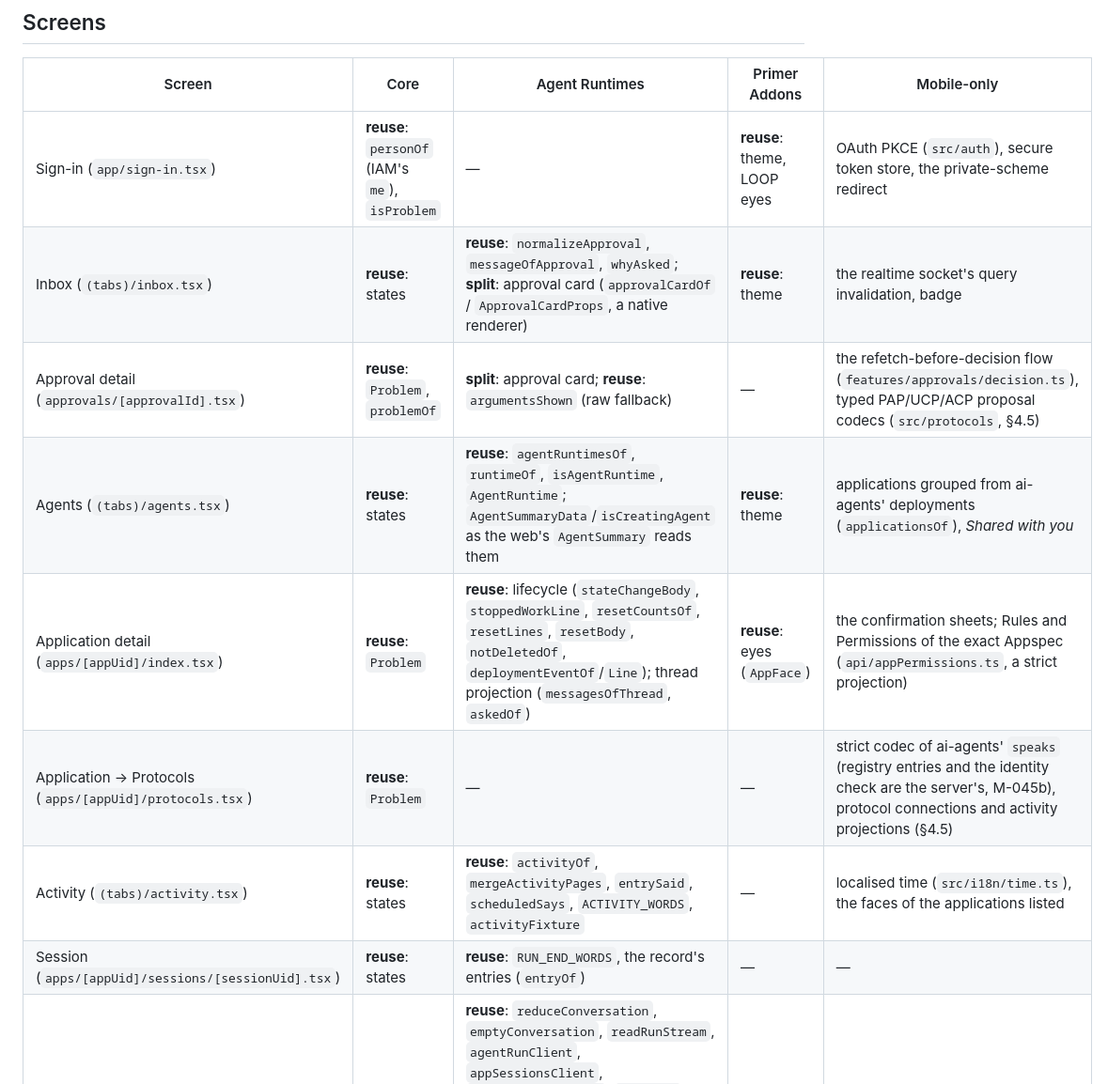
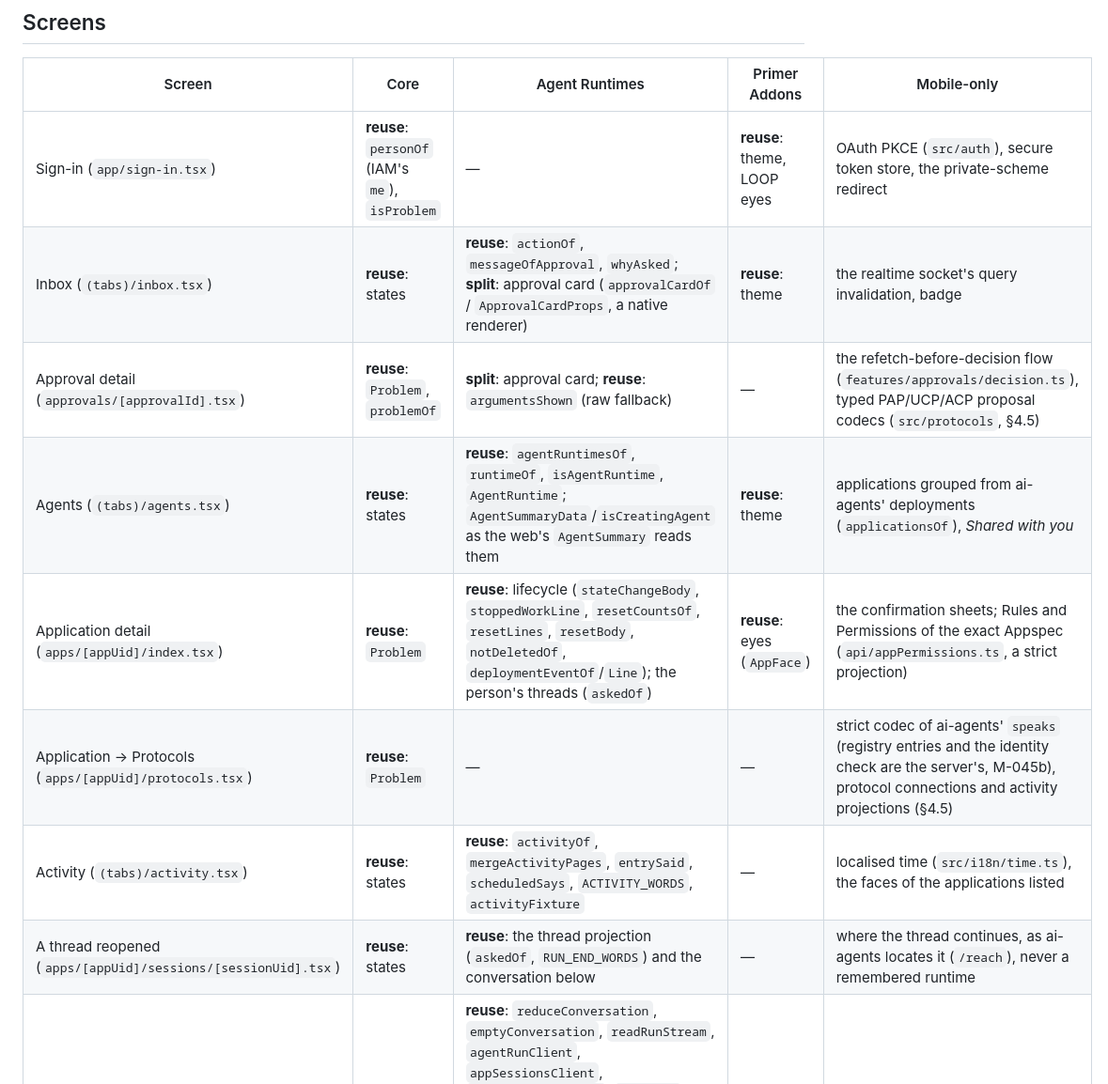
Before and after one commit to datalayer/mobile, a Markdown page: docs/shared-inventory.md, the part around the change. Shown at 94% size. Drawn GitHub-style.

Commit message:
M-002 inventory: a reopened thread's row, the Inbox's helpers as imported

```diff
--- a/docs/shared-inventory.md
+++ b/docs/shared-inventory.md
@@ -47,13 +47,13 @@ How each is held there:
 | Screen | Core | Agent Runtimes | Primer Addons | Mobile-only |
 |---|---|---|---|---|
 | Sign-in (`app/sign-in.tsx`) | **reuse**: `personOf` (IAM's `me`), `isProblem` | — | **reuse**: theme, LOOP eyes | OAuth PKCE (`src/auth`), secure token store, the private-scheme redirect |
-| Inbox (`(tabs)/inbox.tsx`) | **reuse**: states | **reuse**: `normalizeApproval`, `messageOfApproval`, `whyAsked`; **split**: approval card (`approvalCardOf` / `ApprovalCardProps`, a native renderer) | **reuse**: theme | the realtime socket's query invalidation, badge |
+| Inbox (`(tabs)/inbox.tsx`) | **reuse**: states | **reuse**: `actionOf`, `messageOfApproval`, `whyAsked`; **split**: approval card (`approvalCardOf` / `ApprovalCardProps`, a native renderer) | **reuse**: theme | the realtime socket's query invalidation, badge |
 | Approval detail (`approvals/[approvalId].tsx`) | **reuse**: `Problem`, `problemOf` | **split**: approval card; **reuse**: `argumentsShown` (raw fallback) | — | the refetch-before-decision flow (`features/approvals/decision.ts`), typed PAP/UCP/ACP proposal codecs (`src/protocols`, §4.5) |
 | Agents (`(tabs)/agents.tsx`) | **reuse**: states | **reuse**: `agentRuntimesOf`, `runtimeOf`, `isAgentRuntime`, `AgentRuntime`; `AgentSummaryData`/`isCreatingAgent` as the web's `AgentSummary` reads them | **reuse**: theme | applications grouped from ai-agents' deployments (`applicationsOf`), *Shared with you* |
-| Application detail (`apps/[appUid]/index.tsx`) | **reuse**: `Problem` | **reuse**: lifecycle (`stateChangeBody`, `stoppedWorkLine`, `resetCountsOf`, `resetLines`, `resetBody`, `notDeletedOf`, `deploymentEventOf`/`Line`); thread projection (`messagesOfThread`, `askedOf`) | **reuse**: eyes (`AppFace`) | the confirmation sheets; Rules and Permissions of the exact Appspec (`api/appPermissions.ts`, a strict projection) |
+| Application detail (`apps/[appUid]/index.tsx`) | **reuse**: `Problem` | **reuse**: lifecycle (`stateChangeBody`, `stoppedWorkLine`, `resetCountsOf`, `resetLines`, `resetBody`, `notDeletedOf`, `deploymentEventOf`/`Line`); the person's threads (`askedOf`) | **reuse**: eyes (`AppFace`) | the confirmation sheets; Rules and Permissions of the exact Appspec (`api/appPermissions.ts`, a strict projection) |
 | Application → Protocols (`apps/[appUid]/protocols.tsx`) | **reuse**: `Problem` | — | — | strict codec of ai-agents' `speaks` (registry entries and the identity check are the server's, M-045b), protocol connections and activity projections (§4.5) |
 | Activity (`(tabs)/activity.tsx`) | **reuse**: states | **reuse**: `activityOf`, `mergeActivityPages`, `entrySaid`, `scheduledSays`, `ACTIVITY_WORDS`, `activityFixture` | — | localised time (`src/i18n/time.ts`), the faces of the applications listed |
-| Session (`apps/[appUid]/sessions/[sessionUid].tsx`) | **reuse**: states | **reuse**: `RUN_END_WORDS`, the record's entries (`entryOf`) | — | — |
+| A thread reopened (`apps/[appUid]/sessions/[sessionUid].tsx`) | **reuse**: states | **reuse**: the thread projection (`askedOf`, `RUN_END_WORDS`) and the conversation below | — | where the thread continues, as ai-agents locates it (`/reach`), never a remembered runtime |
 | Conversation (`agents/[runtimeName]/conversation.tsx`, app threads) | **reuse**: `Problem` | **reuse**: `reduceConversation`, `emptyConversation`, `readRunStream`, `agentRunClient`, `appSessionsClient`, `agentRuntimesUrlOf`, `RunMeter`, `otlpMetricsOf`; **split**: views (`composerOf`, `messageLabel`, `toolLabel`, `presenceLine`, `ConversationViewProps` and the row props, rendered natively; `conversationFixture` shared), protocol displays (`protocolDisplayOf`, `displayLine`, `unifiedDiffLines`), Direct Conversations (`directClient`), sign-in status and protected input | **reuse**: theme | the in-memory conversation registry, app-state pause/resume, the Markdown subset, QR rendering, mediated form inputs |
 | Settings, notifications, In your name (`settings/*`) | **reuse**: states | — | **reuse**: theme | push registration, categories and quiet hours over the ai-agents WebSocket, privacy links; In your name is a strict IAM projection (§4.5) |
 
```
